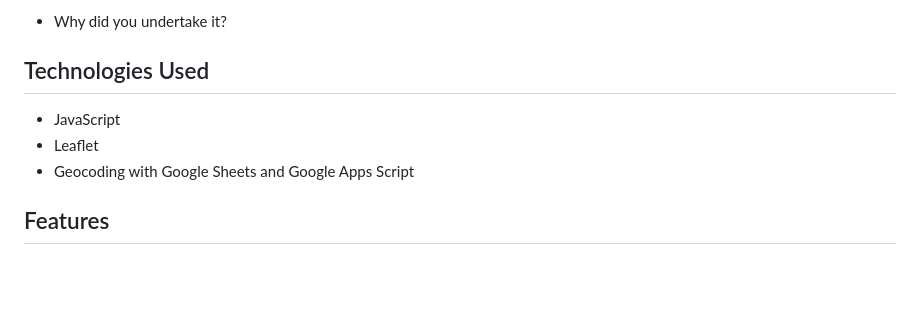
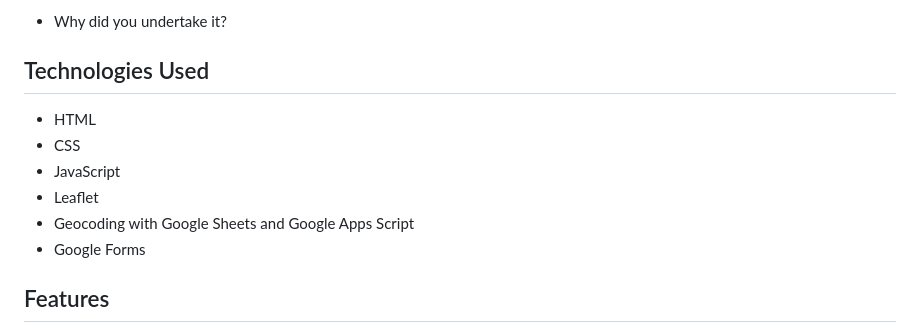
Before and after one commit to danigold1020/asianam-191a-oceanpollution, a Markdown page: README.md, the part around the change. Rendered like a GitHub page; blank space fills up the shorter version.

```diff
--- a/README.md
+++ b/README.md
@@ -30,9 +30,12 @@
 
 
 ## Technologies Used
+- HTML
+- CSS
 - JavaScript
 - Leaflet
 - Geocoding with Google Sheets and Google Apps Script
+- Google Forms
 
 
 ## Features
```
